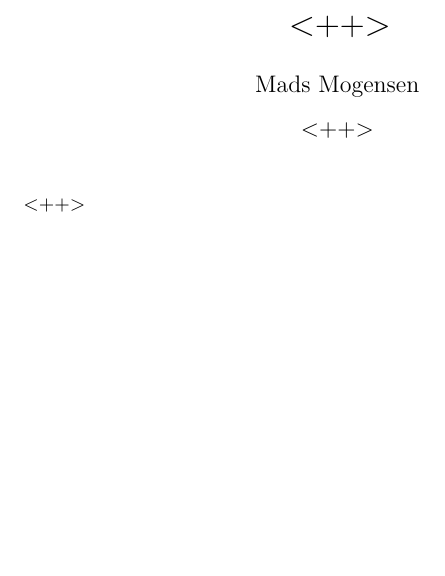
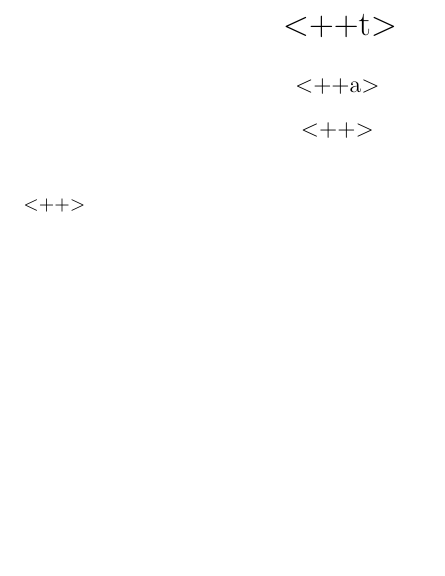
Before and after one commit to mads256h/my-dotfiles, a LaTeX document (.local/templates/tex/main.tex): part of the page, cut at the place of the change, the shorter picture padded with empty space. Compiled offline with pdfLaTeX; a LaTeX package or settings file that is missing is left out.

Commit message:
Better templates and vim support

```diff
--- a/.local/templates/tex/main.tex
+++ b/.local/templates/tex/main.tex
@@ -54,10 +54,10 @@
 \usepackage{hyperref} % References
 \hypersetup{%
   plainpages=false,%
-	pdfauthor={Mads Mogensen},%
-	pdftitle={<++>},%
+	pdfauthor={<++a>},%
+	pdftitle={<++t>},%
 	bookmarksnumbered=true,%
-	breaklinks,%                Breaks links so they dont go out into the margins
+	breaklinks,%             Breaks links so they dont go out into the margins
 	hidelinks,%
 	colorlinks=false,%
 	citecolor=black,%
@@ -70,8 +70,8 @@
 
 
 
-\title{<++>}
-\author{Mads Mogensen}
+\title{<++t>}
+\author{<++a>}
 \date{<++>}
 
 
```
Also changed, not shown: 2 other files.
